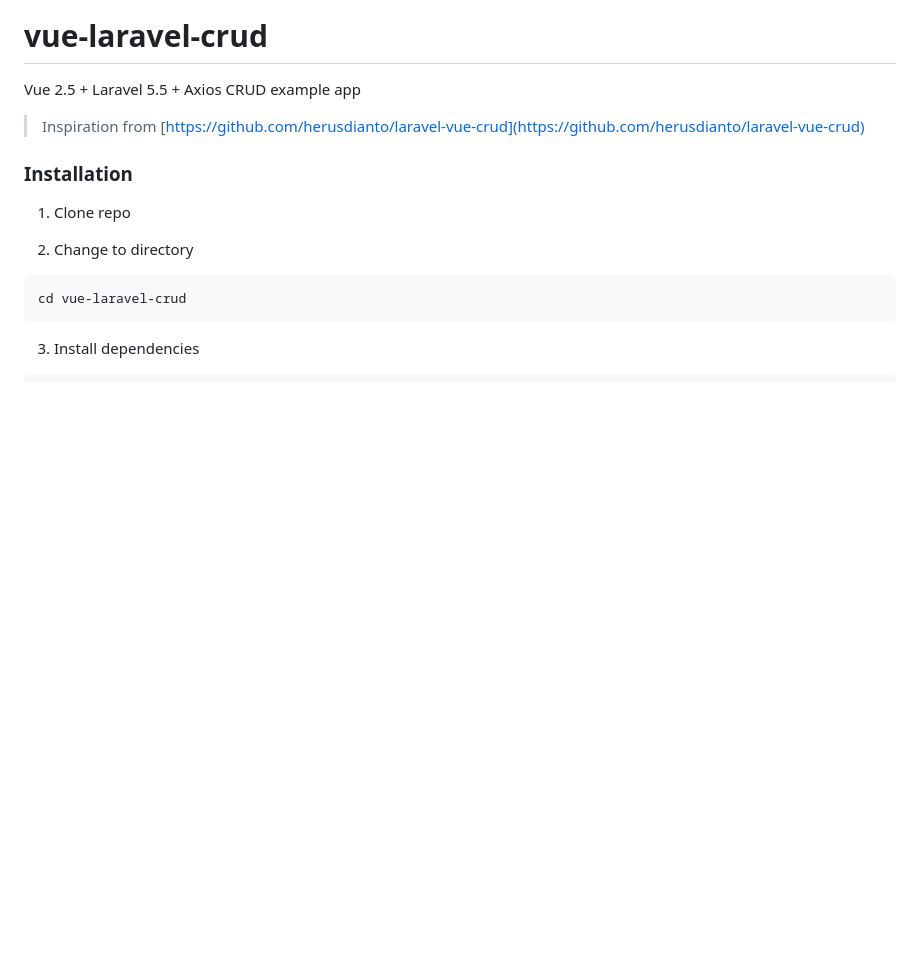
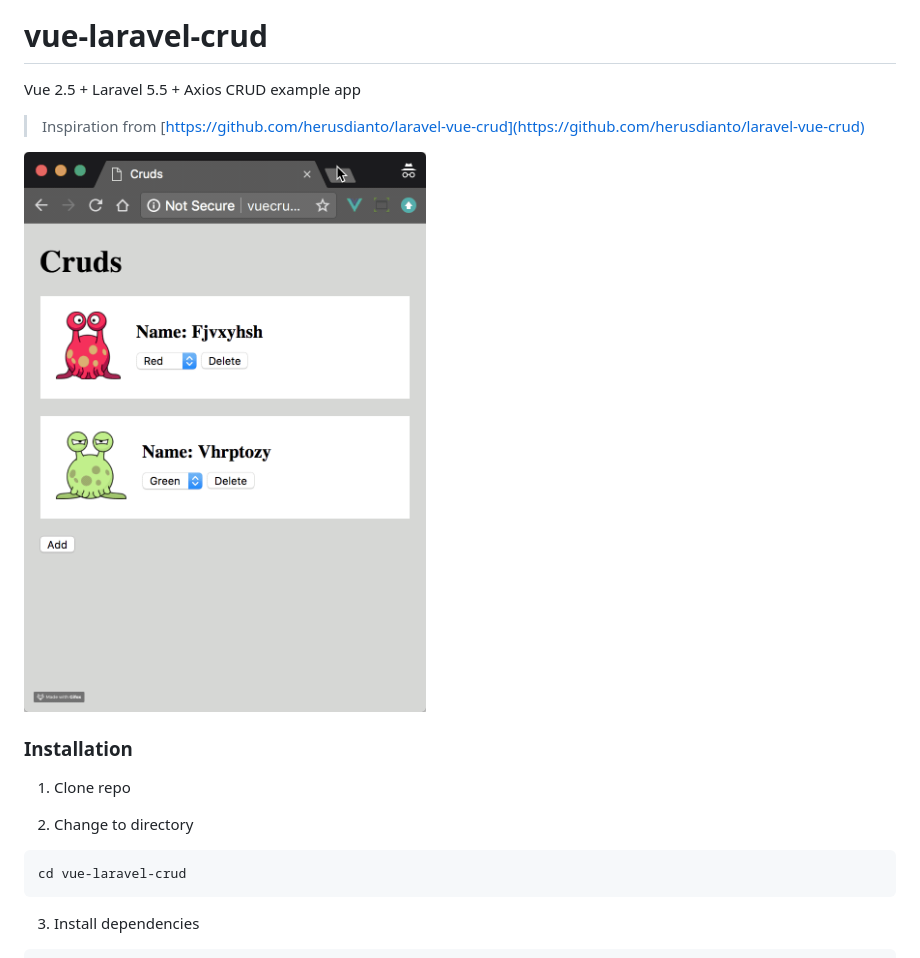
Before and after one commit to mirdavion/vue-laravel-crud, a Markdown page: README.md, the part around the change. GitHub-like rendering; pictures changed too: demo.gif (added); blank space fills up the shorter version.

Commit message:
Adding demo

```diff
--- a/README.md
+++ b/README.md
@@ -3,6 +3,8 @@
 Vue 2.5 + Laravel 5.5 + Axios CRUD example app
 
 > Inspiration from [https://github.com/herusdianto/laravel-vue-crud](https://github.com/herusdianto/laravel-vue-crud)
+
+![](./demo.gif)
 
 ### Installation
 
```
Also changed, not shown: 2 other files.
